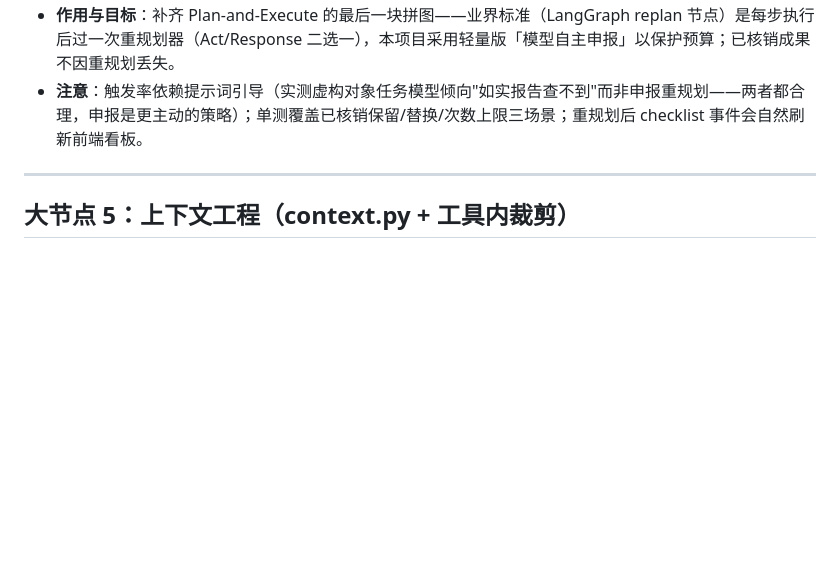
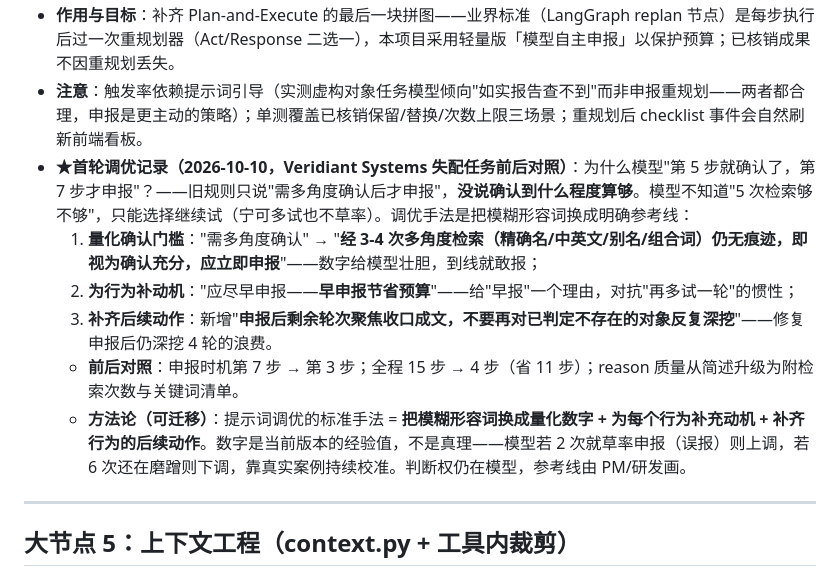
Before and after one commit to skyzizhu/sky-agent-mvp-stu, a Markdown page: realize.md, the part around the change. GitHub-like rendering; blank space fills up the shorter version.

Commit message:
docs(realize): 4.8-b 补充 Replan 首轮调优记录 — 量化门槛/行为动机/后续动作三手法与前后对照

```diff
--- a/realize.md
+++ b/realize.md
@@ -270,6 +270,12 @@
 - **怎么做**：REPLAN_TOOL 声明 + 实例方法 `_request_replan_tool`（注册表绑定，与 update_checklist 同模式）；`_messages_ref`（messages 引用）与 `_replan_goal` 在 run() 中挂载供 system 替换；提示词规则 4a 定义申报场景（核心对象不存在/子问题无法查证/子问题重复/新方向）。
 - **作用与目标**：补齐 Plan-and-Execute 的最后一块拼图——业界标准（LangGraph replan 节点）是每步执行后过一次重规划器（Act/Response 二选一），本项目采用轻量版「模型自主申报」以保护预算；已核销成果不因重规划丢失。
 - **注意**：触发率依赖提示词引导（实测虚构对象任务模型倾向"如实报告查不到"而非申报重规划——两者都合理，申报是更主动的策略）；单测覆盖已核销保留/替换/次数上限三场景；重规划后 checklist 事件会自然刷新前端看板。
+- **★首轮调优记录（2026-10-10，Veridiant Systems 失配任务前后对照）**：为什么模型"第 5 步就确认了，第 7 步才申报"？——旧规则只说"需多角度确认后才申报"，**没说确认到什么程度算够**。模型不知道"5 次检索够不够"，只能选择继续试（宁可多试也不草率）。调优手法是把模糊形容词换成明确参考线：
+  1. **量化确认门槛**："需多角度确认" → "**经 3-4 次多角度检索（精确名/中英文/别名/组合词）仍无痕迹，即视为确认充分，应立即申报**"——数字给模型壮胆，到线就敢报；
+  2. **为行为补动机**："应尽早申报——**早申报节省预算**"——给"早报"一个理由，对抗"再多试一轮"的惯性；
+  3. **补齐后续动作**：新增"**申报后剩余轮次聚焦收口成文，不要再对已判定不存在的对象反复深挖**"——修复申报后仍深挖 4 轮的浪费。
+  - **前后对照**：申报时机第 7 步 → 第 3 步；全程 15 步 → 4 步（省 11 步）；reason 质量从简述升级为附检索次数与关键词清单。
+  - **方法论（可迁移）**：提示词调优的标准手法 = **把模糊形容词换成量化数字 + 为每个行为补充动机 + 补齐行为的后续动作**。数字是当前版本的经验值，不是真理——模型若 2 次就草率申报（误报）则上调，若 6 次还在磨蹭则下调，靠真实案例持续校准。判断权仍在模型，参考线由 PM/研发画。
 ---
 
 ## 大节点 5：上下文工程（context.py + 工具内裁剪）
```
